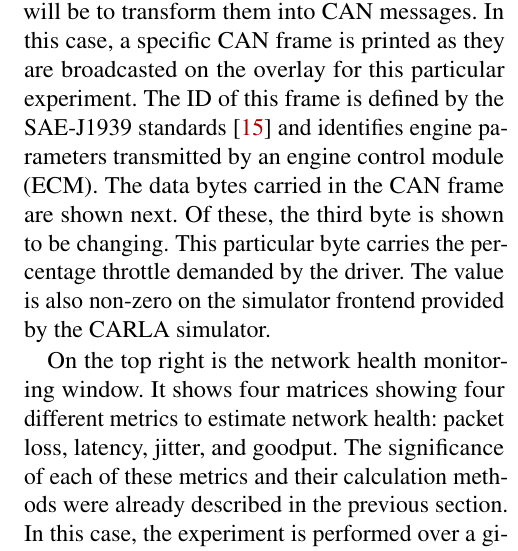
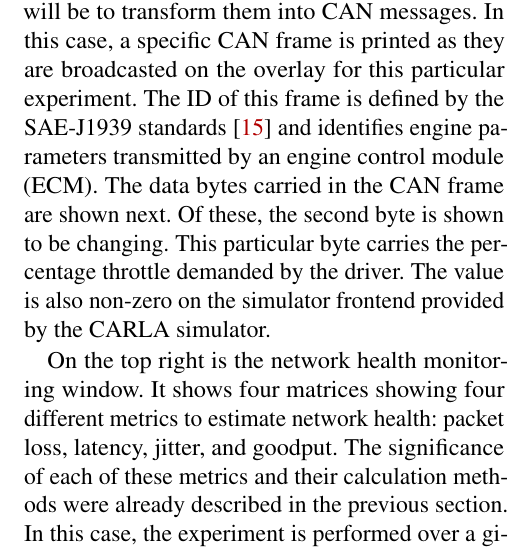
Before and after one commit to SystemsCyber/Software-Defined-Truck, a LaTeX paper (Doc/Paper/escar.tex): part of one column of page 12 of 14, cut so that both start at the same text. Compiled offline with pdfLaTeX; a LaTeX package or settings file that is missing is left out.

Commit message:
fixed small inconsistencys

```diff
--- a/Doc/Paper/escar.tex
+++ b/Doc/Paper/escar.tex
@@ -328,7 +328,7 @@ To display these captured statistics to the user, the Controller needs to aggreg
     \label{fig:usabiity}
 \end{figure*}
 Figure \ref{fig:usabiity} shows CANLay at work. The windows in the figure display CAN frames on the left, the vehicle simulator on the bottom right, and CANLay's network health monitoring on the top right. Each of these components was already introduced in figure \ref{fig:system}. For the current purpose, we have been using the CARLA graphical vehicle simulator \cite{Dosovitskiy17}.
-Although the Carla project mainly focuses on autonomous driving research, it exposes its in-game signals through an easy-to-use python API and pays close attention to the scientific details represented in its simulator. While this is not required, the more realistic and accurate the signals are, the easier it will be to transform them into CAN messages. In this case, a specific CAN frame is printed as they are broadcasted on the overlay for this particular experiment. The ID of this frame is defined by the SAE-J1939 standards \cite{society_of_automotive_engineers_sae_nodate} and identifies engine parameters transmitted by an engine control module (ECM). The data bytes carried in the CAN frame are shown next. Of these, the third byte is shown to be changing. This particular byte carries the percentage throttle demanded by the driver. The value is also non-zero on the simulator frontend provided by the CARLA simulator.
+Although the Carla project mainly focuses on autonomous driving research, it exposes its in-game signals through an easy-to-use python API and pays close attention to the scientific details represented in its simulator. While this is not required, the more realistic and accurate the signals are, the easier it will be to transform them into CAN messages. In this case, a specific CAN frame is printed as they are broadcasted on the overlay for this particular experiment. The ID of this frame is defined by the SAE-J1939 standards \cite{society_of_automotive_engineers_sae_nodate} and identifies engine parameters transmitted by an engine control module (ECM). The data bytes carried in the CAN frame are shown next. Of these, the second byte is shown to be changing. This particular byte carries the percentage throttle demanded by the driver. The value is also non-zero on the simulator frontend provided by the CARLA simulator.
 
 On the top right is the network health monitoring window. It shows four matrices showing
 four different metrics to estimate network health: packet loss, latency, jitter, and goodput. The significance of each of these metrics and their calculation methods were already described in the previous section. In this case, the experiment is performed over a gigabit local area network with a Layer 3 switch in between an SSSF and a Controller. Each WCANBlock wraps exactly one CAN frame. The figure shows no packets were lost while the latency in the last cycle of health report collection was less than a milliseconds between the endpoints.
```
Also changed, not shown: Doc/Paper/escar.pdf, Doc/Paper/out/images/can_exchange/can_exchange.png, Doc/Paper/out/images/signal_control/signal_control.png, 5 other files.
